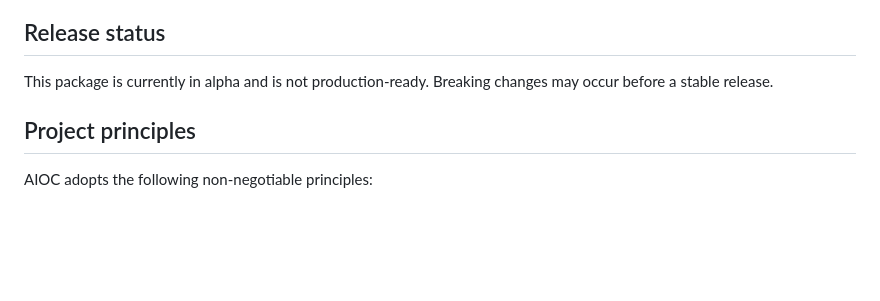
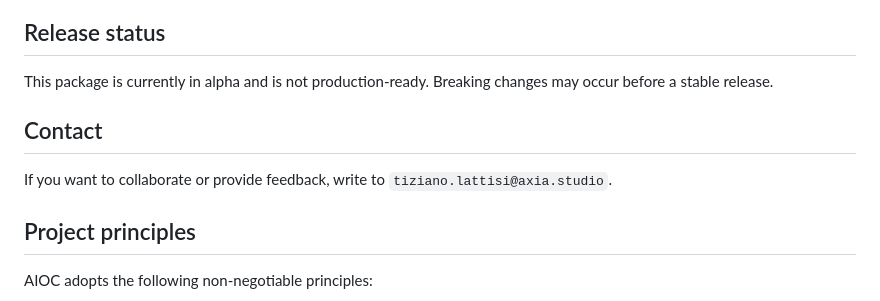
Before and after one commit to axiastudio/aioc, a Markdown page: README.md, the part around the change. Drawn GitHub-style; blank space fills up the shorter version.

Commit message:
chore(release): mark package as alpha,  configure npm publish on next tag add collaboration contact email

```diff
--- a/README.md
+++ b/README.md
@@ -6,6 +6,10 @@ AIOC is a lightweight internal agent SDK with an IoC-oriented control plane.
 
 This package is currently in alpha and is not production-ready.
 Breaking changes may occur before a stable release.
+
+## Contact
+
+If you want to collaborate or provide feedback, write to `tiziano.lattisi@axia.studio`.
 
 ## Project principles
 
```
